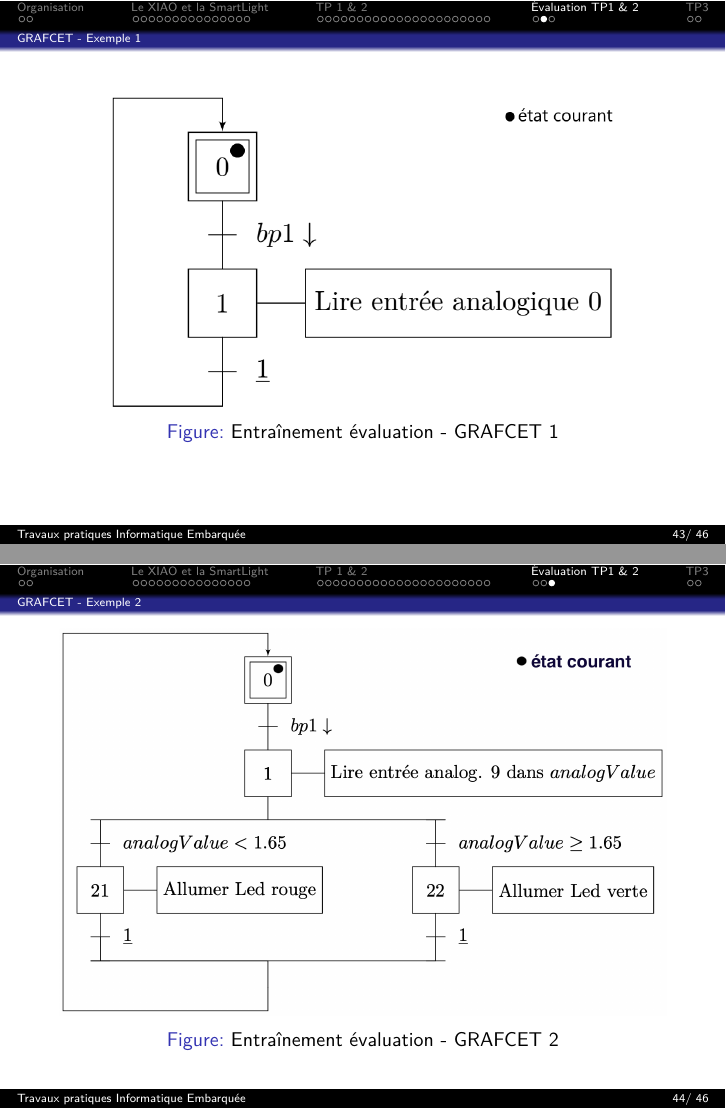
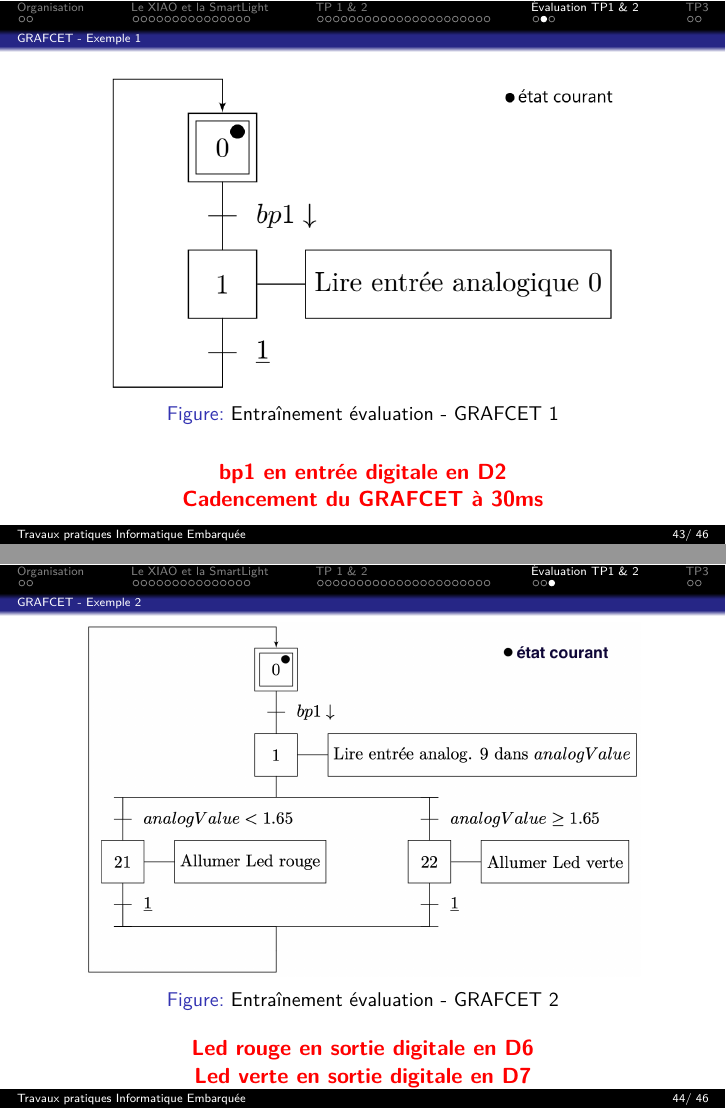
Before and after one commit to fbuloup/InfoEmbarquee, LaTeX slides (InfoEmbarquee.tex): pages 43 and 44 of 46, joined at a grey line. Compiled offline with pdfLaTeX.

Commit message:
Update examples for assess.

```diff
--- a/InfoEmbarquee.tex
+++ b/InfoEmbarquee.tex
@@ -503,14 +503,20 @@ Que l'on peut utiliser telle quelle dans le code pour le XIAO SAMD21.
 \includegraphics[scale=0.4]{images/Grafcet_Eval_1.png}
 	\caption{Entraînement évaluation - GRAFCET 1}
 \end{figure}
+\centering
+\textbf{\textcolor{red}{bp1 en entrée digitale en D2}}\\
+\textbf{\textcolor{red}{Cadencement du GRAFCET à 30ms}}
 
 \end{frame}
 \subsection{GRAFCET - Exemple 2}
 \begin{frame}
 \begin{figure}
-\includegraphics[scale=0.35]{images/Grafcet_Eval_2.png}
+\includegraphics[scale=0.32]{images/Grafcet_Eval_2.png}
 	\caption{Entraînement évaluation - GRAFCET 2}
 \end{figure}
+\centering
+\textbf{\textcolor{red}{Led rouge en sortie digitale en D6}}\\
+\textbf{\textcolor{red}{Led verte en sortie digitale en D7}}
 \end{frame}
 
 \section{TP3}
```
Also changed, not shown: InfoEmbarquee.pdf, 1 other file.
